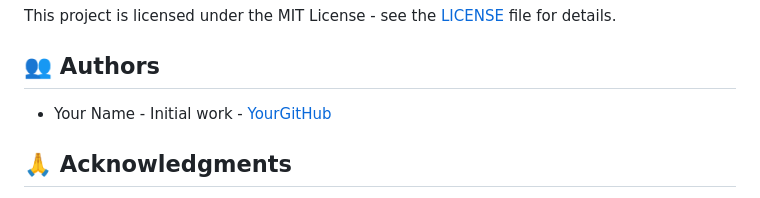
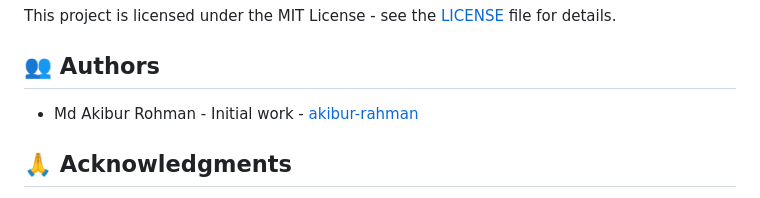
Before and after one commit to akibur-rahman/Auracle, a Markdown page: README.md, the part around the change. GitHub-like rendering.

```diff
--- a/README.md
+++ b/README.md
@@ -146,7 +146,7 @@ This project is licensed under the MIT License - see the [LICENSE](LICENSE) file
 
 ## 👥 Authors
 
-- Your Name - Initial work - [YourGitHub](https://github.com/yourusername)
+- Md Akibur Rohman - Initial work - [akibur-rahman](https://github.com/akibur-rahman)
 
 ## 🙏 Acknowledgments
 
```
